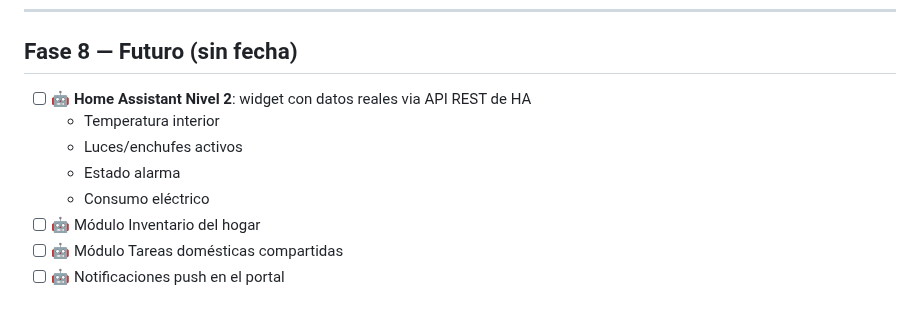
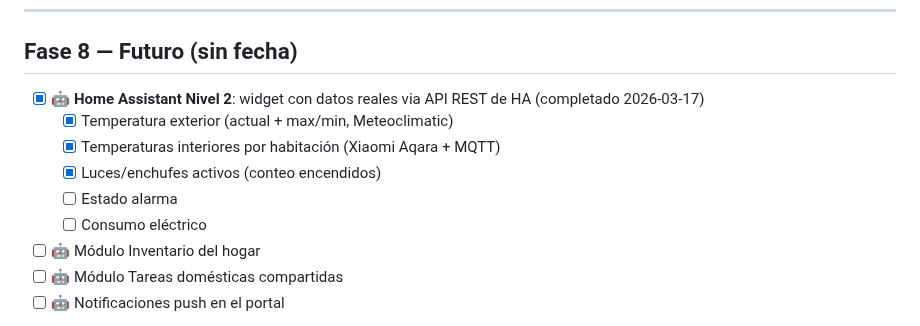
Before and after one commit to acabellan1868-prog/hogarOS, a Markdown page: ROADMAP.md, the part around the change. Rendered like a GitHub page.

Commit message:
docs: actualizar ROADMAP con HA Nivel 2 completado (temperaturas + luces)
Co-Authored-By: Claude Opus 4.6 <noreply@anthropic.com>

```diff
--- a/ROADMAP.md
+++ b/ROADMAP.md
@@ -205,11 +205,12 @@ Prioridad inmediata tras el despliegue. No solo bases de datos — backup integr
 
 ## Fase 8 — Futuro (sin fecha)
 
-- [ ] 🤖 **Home Assistant Nivel 2**: widget con datos reales via API REST de HA
-  - Temperatura interior
-  - Luces/enchufes activos
-  - Estado alarma
-  - Consumo eléctrico
+- [x] 🤖 **Home Assistant Nivel 2**: widget con datos reales via API REST de HA (completado 2026-03-17)
+  - [x] Temperatura exterior (actual + max/min, Meteoclimatic)
+  - [x] Temperaturas interiores por habitación (Xiaomi Aqara + MQTT)
+  - [x] Luces/enchufes activos (conteo encendidos)
+  - [ ] Estado alarma
+  - [ ] Consumo eléctrico
 - [ ] 🤖 Módulo Inventario del hogar
 - [ ] 🤖 Módulo Tareas domésticas compartidas
 - [ ] 🤖 Notificaciones push en el portal
```
